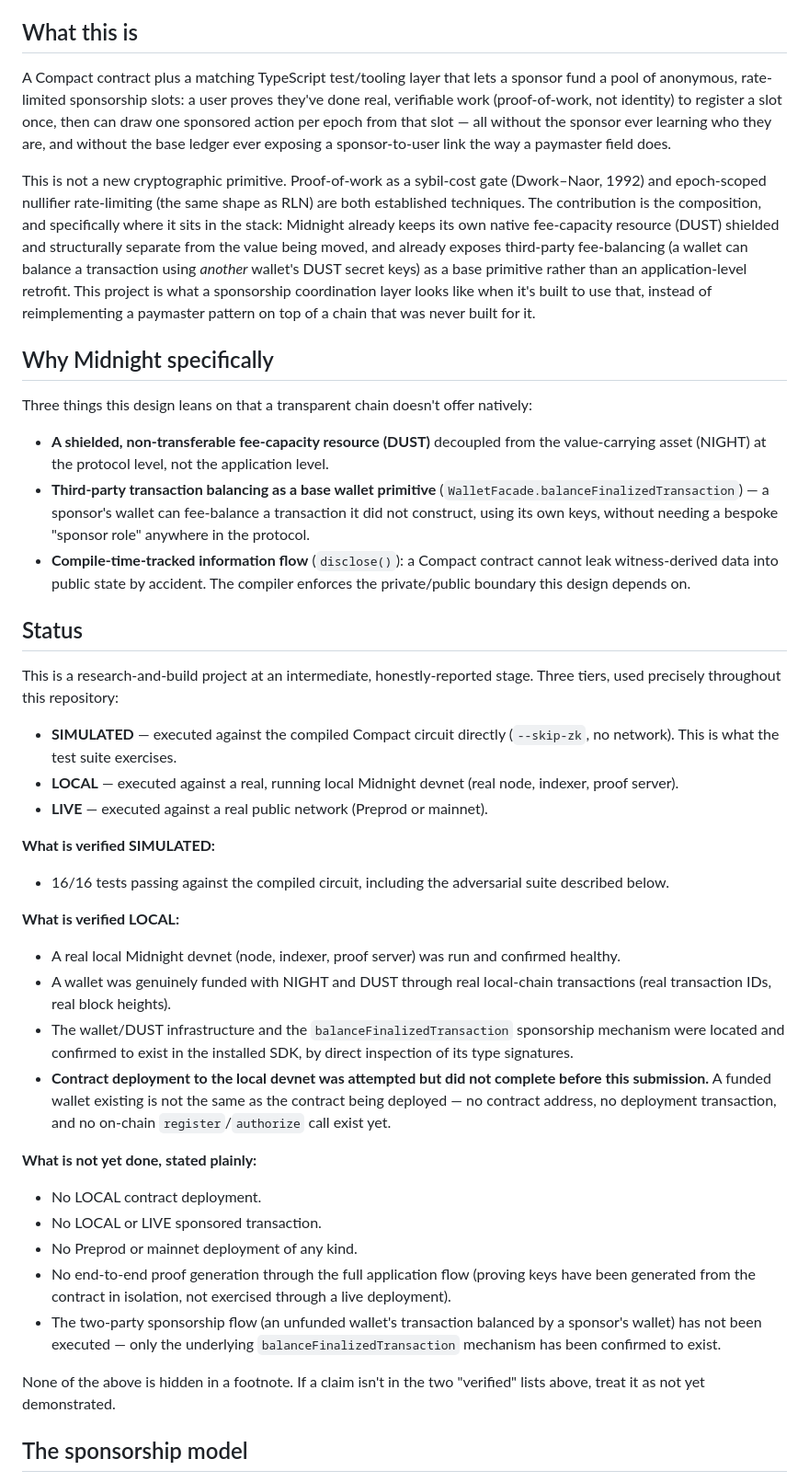
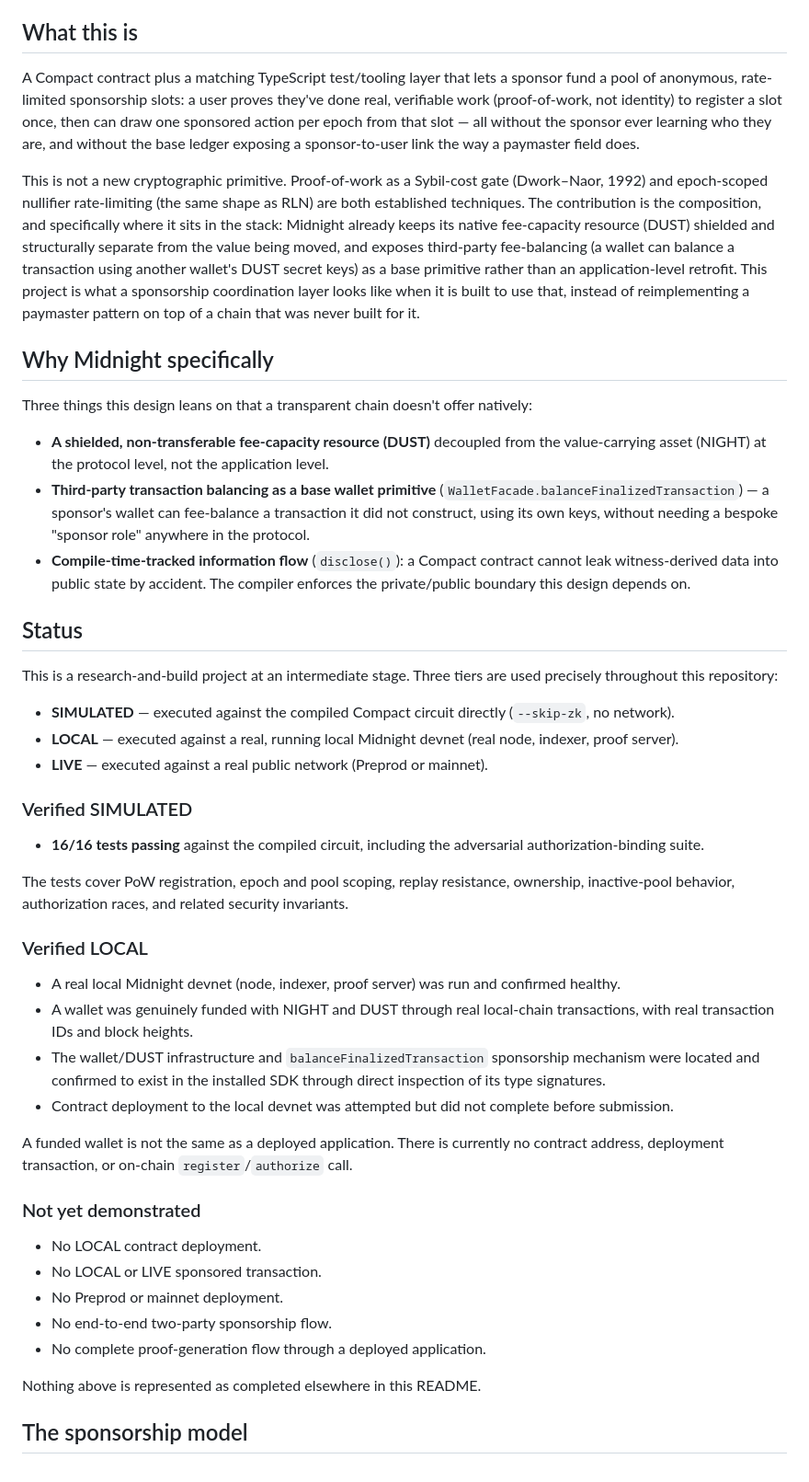
Before and after one commit to embolaweb3/sponsorship-gate, a Markdown page: README.md, the part around one of its changes. Shown at 92% size. Rendered like a GitHub page.

```diff
--- a/README.md
+++ b/README.md
@@ -10,43 +10,50 @@ Sponsorship needs privacy for a structural reason, not a cosmetic one: the whole
 
 ## What this is
 
-A Compact contract plus a matching TypeScript test/tooling layer that lets a sponsor fund a pool of anonymous, rate-limited sponsorship slots: a user proves they've done real, verifiable work (proof-of-work, not identity) to register a slot once, then can draw one sponsored action per epoch from that slot — all without the sponsor ever learning who they are, and without the base ledger ever exposing a sponsor-to-user link the way a paymaster field does.
+A Compact contract plus a matching TypeScript test/tooling layer that lets a sponsor fund a pool of anonymous, rate-limited sponsorship slots: a user proves they've done real, verifiable work (proof-of-work, not identity) to register a slot once, then can draw one sponsored action per epoch from that slot — all without the sponsor ever learning who they are, and without the base ledger exposing a sponsor-to-user link the way a paymaster field does.
 
-This is not a new cryptographic primitive. Proof-of-work as a sybil-cost gate (Dwork–Naor, 1992) and epoch-scoped nullifier rate-limiting (the same shape as RLN) are both established techniques. The contribution is the composition, and specifically where it sits in the stack: Midnight already keeps its own native fee-capacity resource (DUST) shielded and structurally separate from the value being moved, and already exposes third-party fee-balancing (a wallet can balance a transaction using *another* wallet's DUST secret keys) as a base primitive rather than an application-level retrofit. This project is what a sponsorship coordination layer looks like when it's built to use that, instead of reimplementing a paymaster pattern on top of a chain that was never built for it.
+This is not a new cryptographic primitive. Proof-of-work as a Sybil-cost gate (Dwork–Naor, 1992) and epoch-scoped nullifier rate-limiting (the same shape as RLN) are both established techniques. The contribution is the composition, and specifically where it sits in the stack: Midnight already keeps its native fee-capacity resource (DUST) shielded and structurally separate from the value being moved, and exposes third-party fee-balancing (a wallet can balance a transaction using another wallet's DUST secret keys) as a base primitive rather than an application-level retrofit. This project is what a sponsorship coordination layer looks like when it is built to use that, instead of reimplementing a paymaster pattern on top of a chain that was never built for it.
 
 ## Why Midnight specifically
 
 Three things this design leans on that a transparent chain doesn't offer natively:
 
-- **A shielded, non-transferable fee-capacity resource (DUST)** decoupled from the value-carrying asset (NIGHT) at the protocol level, not the application level.
-- **Third-party transaction balancing as a base wallet primitive** (`WalletFacade.balanceFinalizedTransaction`) — a sponsor's wallet can fee-balance a transaction it did not construct, using its own keys, without needing a bespoke "sponsor role" anywhere in the protocol.
-- **Compile-time-tracked information flow** (`disclose()`): a Compact contract cannot leak witness-derived data into public state by accident. The compiler enforces the private/public boundary this design depends on.
+* **A shielded, non-transferable fee-capacity resource (DUST)** decoupled from the value-carrying asset (NIGHT) at the protocol level, not the application level.
+* **Third-party transaction balancing as a base wallet primitive** (`WalletFacade.balanceFinalizedTransaction`) — a sponsor's wallet can fee-balance a transaction it did not construct, using its own keys, without needing a bespoke "sponsor role" anywhere in the protocol.
+* **Compile-time-tracked information flow** (`disclose()`): a Compact contract cannot leak witness-derived data into public state by accident. The compiler enforces the private/public boundary this design depends on.
 
 ## Status
 
-This is a research-and-build project at an intermediate, honestly-reported stage. Three tiers, used precisely throughout this repository:
+This is a research-and-build project at an intermediate stage. Three tiers are used precisely throughout this repository:
 
-- **SIMULATED** — executed against the compiled Compact circuit directly (`--skip-zk`, no network). This is what the test suite exercises.
-- **LOCAL** — executed against a real, running local Midnight devnet (real node, indexer, proof server).
-- **LIVE** — executed against a real public network (Preprod or mainnet).
+* **SIMULATED** — executed against the compiled Compact circuit directly (`--skip-zk`, no network).
+* **LOCAL** — executed against a real, running local Midnight devnet (real node, indexer, proof server).
+* **LIVE** — executed against a real public network (Preprod or mainnet).
 
-**What is verified SIMULATED:**
-- 16/16 tests passing against the compiled circuit, including the adversarial suite described below.
+### Verified SIMULATED
 
-**What is verified LOCAL:**
-- A real local Midnight devnet (node, indexer, proof server) was run and confirmed healthy.
-- A wallet was genuinely funded with NIGHT and DUST through real local-chain transactions (real transaction IDs, real block heights).
-- The wallet/DUST infrastructure and the `balanceFinalizedTransaction` sponsorship mechanism were located and confirmed to exist in the installed SDK, by direct inspection of its type signatures.
-- **Contract deployment to the local devnet was attempted but did not complete before this submission.** A funded wallet existing is not the same as the contract being deployed — no contract address, no deployment transaction, and no on-chain `register`/`authorize` call exist yet.
+* **16/16 tests passing** against the compiled circuit, including the adversarial authorization-binding suite.
 
-**What is not yet done, stated plainly:**
-- No LOCAL contract deployment.
-- No LOCAL or LIVE sponsored transaction.
-- No Preprod or mainnet deployment of any kind.
-- No end-to-end proof generation through the full application flow (proving keys have been generated from the contract in isolation, not exercised through a live deployment).
-- The two-party sponsorship flow (an unfunded wallet's transaction balanced by a sponsor's wallet) has not been executed — only the underlying `balanceFinalizedTransaction` mechanism has been confirmed to exist.
+The tests cover PoW registration, epoch and pool scoping, replay resistance, ownership, inactive-pool behavior, authorization races, and related security invariants.
 
-None of the above is hidden in a footnote. If a claim isn't in the two "verified" lists above, treat it as not yet demonstrated.
+### Verified LOCAL
+
+* A real local Midnight devnet (node, indexer, proof server) was run and confirmed healthy.
+* A wallet was genuinely funded with NIGHT and DUST through real local-chain transactions, with real transaction IDs and block heights.
+* The wallet/DUST infrastructure and `balanceFinalizedTransaction` sponsorship mechanism were located and confirmed to exist in the installed SDK through direct inspection of its type signatures.
+* Contract deployment to the local devnet was attempted but did not complete before submission.
+
+A funded wallet is not the same as a deployed application. There is currently no contract address, deployment transaction, or on-chain `register`/`authorize` call.
+
+### Not yet demonstrated
+
+* No LOCAL contract deployment.
+* No LOCAL or LIVE sponsored transaction.
+* No Preprod or mainnet deployment.
+* No end-to-end two-party sponsorship flow.
+* No complete proof-generation flow through a deployed application.
+
+Nothing above is represented as completed elsewhere in this README.
 
 ## The sponsorship model
 
```
Also changed, not shown: other parts of README.md (+122 -60 lines).
